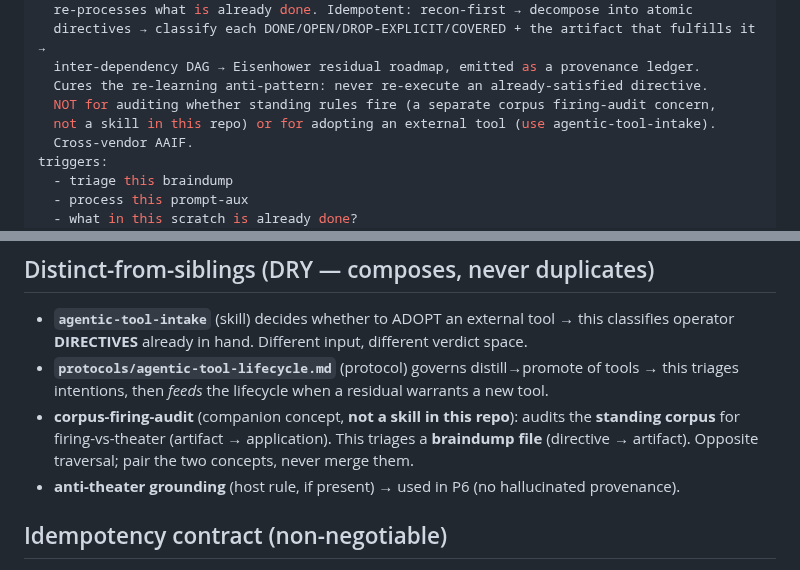
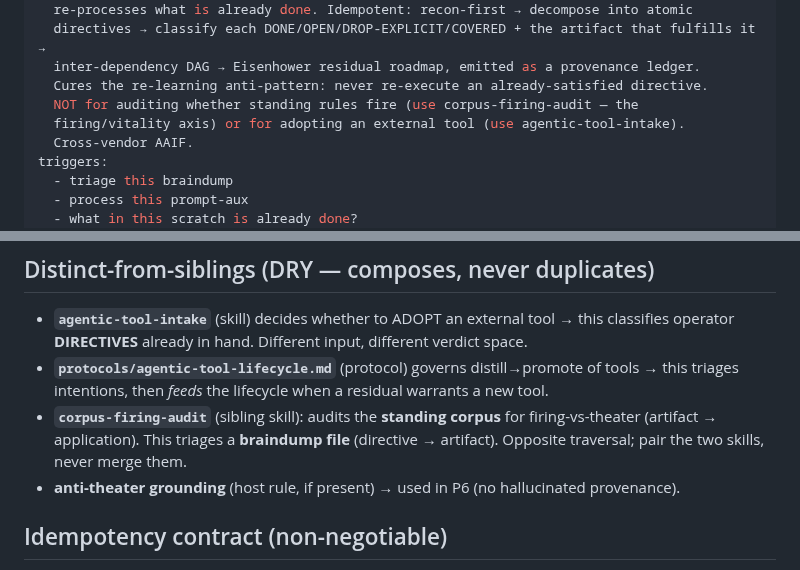
Before and after one commit to ekson73/multi-agent-os, a Markdown page: skills/directive-braindump-triage/SKILL.md, 2 parts joined by grey strips. Rendered like a GitHub page.

```diff
--- a/skills/directive-braindump-triage/SKILL.md
+++ b/skills/directive-braindump-triage/SKILL.md
@@ -8,8 +8,8 @@ description: |
   directives → classify each DONE/OPEN/DROP-EXPLICIT/COVERED + the artifact that fulfills it →
   inter-dependency DAG → Eisenhower residual roadmap, emitted as a provenance ledger.
   Cures the re-learning anti-pattern: never re-execute an already-satisfied directive.
-  NOT for auditing whether standing rules fire (a separate corpus firing-audit concern,
-  not a skill in this repo) or for adopting an external tool (use agentic-tool-intake).
+  NOT for auditing whether standing rules fire (use corpus-firing-audit — the
+  firing/vitality axis) or for adopting an external tool (use agentic-tool-intake).
   Cross-vendor AAIF.
 triggers:
   - triage this braindump
@@ -43,9 +43,9 @@ application is a dead file. This is the cure for "we keep re-learning what we al
   operator **DIRECTIVES** already in hand. Different input, different verdict space.
 - **`protocols/agentic-tool-lifecycle.md`** (protocol) governs distill→promote of tools → this
   triages intentions, then *feeds* the lifecycle when a residual warrants a new tool.
-- **corpus-firing-audit** (companion concept, **not a skill in this repo**): audits the **standing
-  corpus** for firing-vs-theater (artifact → application). This triages a **braindump file**
-  (directive → artifact). Opposite traversal; pair the two concepts, never merge them.
+- **`corpus-firing-audit`** (sibling skill): audits the **standing corpus** for firing-vs-theater
+  (artifact → application). This triages a **braindump file** (directive → artifact). Opposite
+  traversal; pair the two skills, never merge them.
 - **anti-theater grounding** (host rule, if present) → used in P6 (no hallucinated provenance).
 
 ## Idempotency contract (non-negotiable)
```
Also changed, not shown: skills/corpus-firing-audit/SKILL.md (added, +128 -0 lines).
